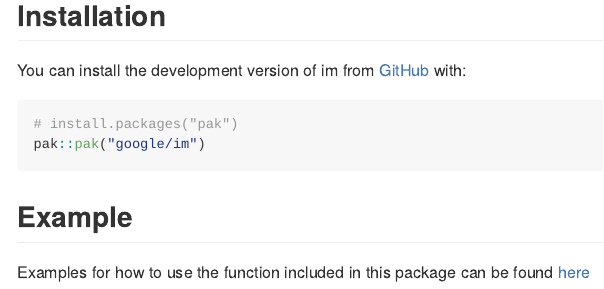
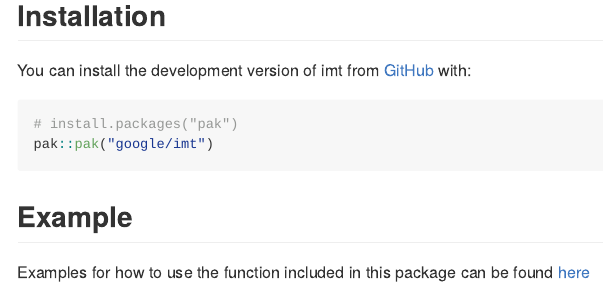
Before and after one commit to google/imt, an R Markdown document (README.Rmd): the page in a window 1100 px wide, from 210 px down. The pictures show the output file README.md that the author committed with the source, drawn offline in the style of GitHub.

Commit message:
updates name to make cran happy

````diff
--- a/README.Rmd
+++ b/README.Rmd
@@ -25,11 +25,11 @@ Within this package, you will find a collection of straightforward tools
 
 ## Installation
 
-You can install the development version of im from [GitHub](https://github.com/google/im) with:
+You can install the development version of imt from [GitHub](https://github.com/google/imt) with:
 
 ``` r
 # install.packages("pak")
-pak::pak("google/im")
+pak::pak("google/imt")
 ```
 
 ## Example
````
Also changed, not shown: README.md.
